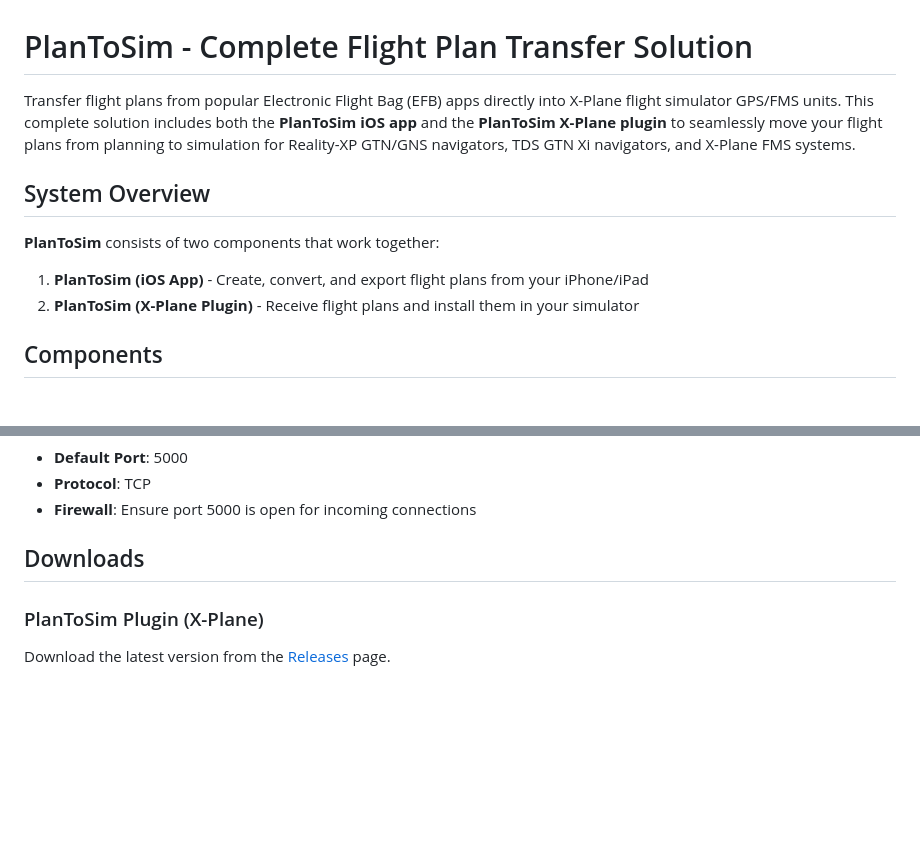
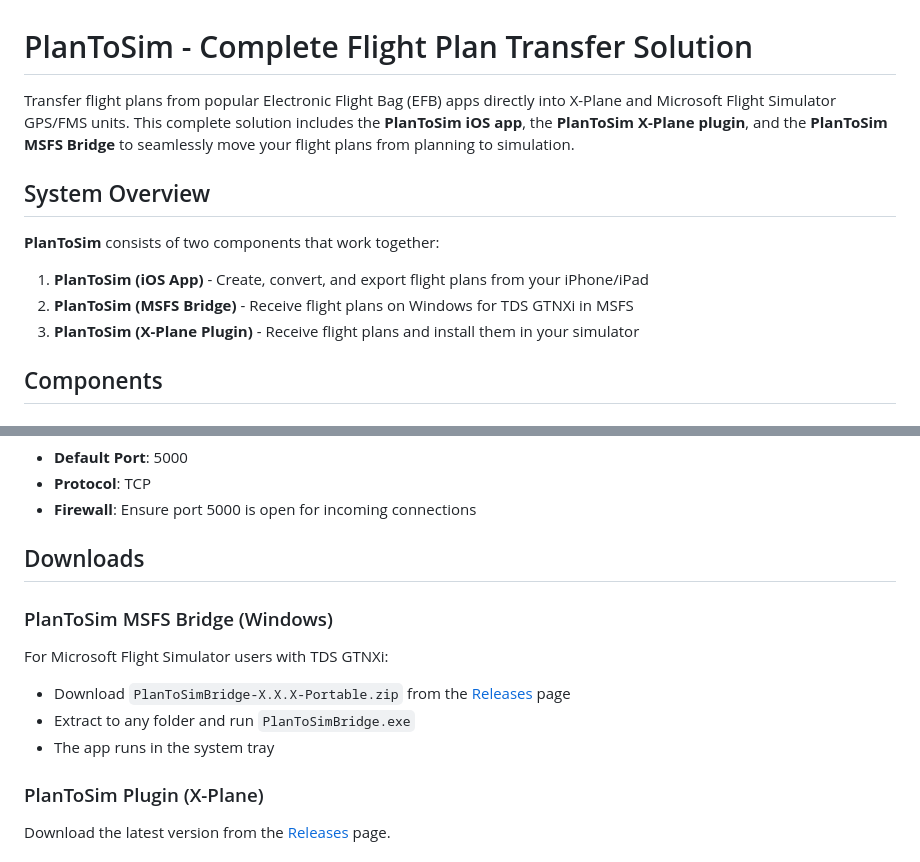
Before and after one commit to EVPilot/PlanToSim, a Markdown page: README.md, 2 parts joined by grey strips. Rendered like a GitHub page; blank space fills up the shorter version.

```diff
--- a/README.md
+++ b/README.md
@@ -1,12 +1,13 @@
 # PlanToSim - Complete Flight Plan Transfer Solution
 
-Transfer flight plans from popular Electronic Flight Bag (EFB) apps directly into X-Plane flight simulator GPS/FMS units. This complete solution includes both the **PlanToSim iOS app** and the **PlanToSim X-Plane plugin** to seamlessly move your flight plans from planning to simulation for Reality-XP GTN/GNS navigators, TDS GTN Xi navigators, and X-Plane FMS systems.
+Transfer flight plans from popular Electronic Flight Bag (EFB) apps directly into X-Plane and Microsoft Flight Simulator GPS/FMS units. This complete solution includes the **PlanToSim iOS app**, the **PlanToSim X-Plane plugin**, and the **PlanToSim MSFS Bridge** to seamlessly move your flight plans from planning to simulation.
 
 ## System Overview
 
 **PlanToSim** consists of two components that work together:
 
 1. **PlanToSim (iOS App)** - Create, convert, and export flight plans from your iPhone/iPad
+3. **PlanToSim (MSFS Bridge)** - Receive flight plans on Windows for TDS GTNXi in MSFS
 2. **PlanToSim (X-Plane Plugin)** - Receive flight plans and install them in your simulator
 
 ## Components
@@ -276,6 +315,12 @@ If you're using non-standard installations:
 
 ## Downloads
 
+### PlanToSim MSFS Bridge (Windows)
+For Microsoft Flight Simulator users with TDS GTNXi:
+- Download `PlanToSimBridge-X.X.X-Portable.zip` from the [Releases](../../releases) page
+- Extract to any folder and run `PlanToSimBridge.exe`
+- The app runs in the system tray
+
 ### PlanToSim Plugin (X-Plane)
 Download the latest version from the [Releases](../../releases) page.
 
```
Also changed, not shown: other parts of README.md (+38 -0 lines).
